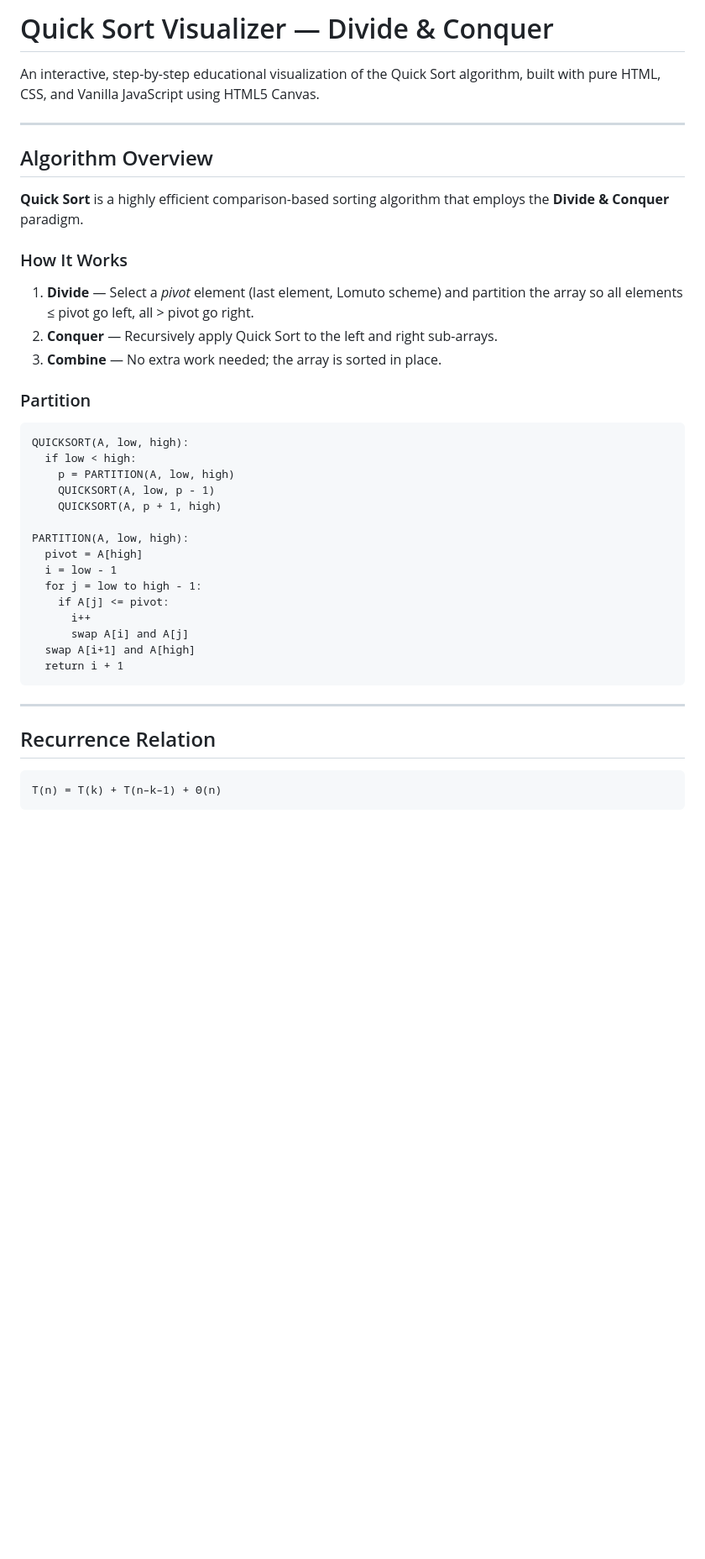
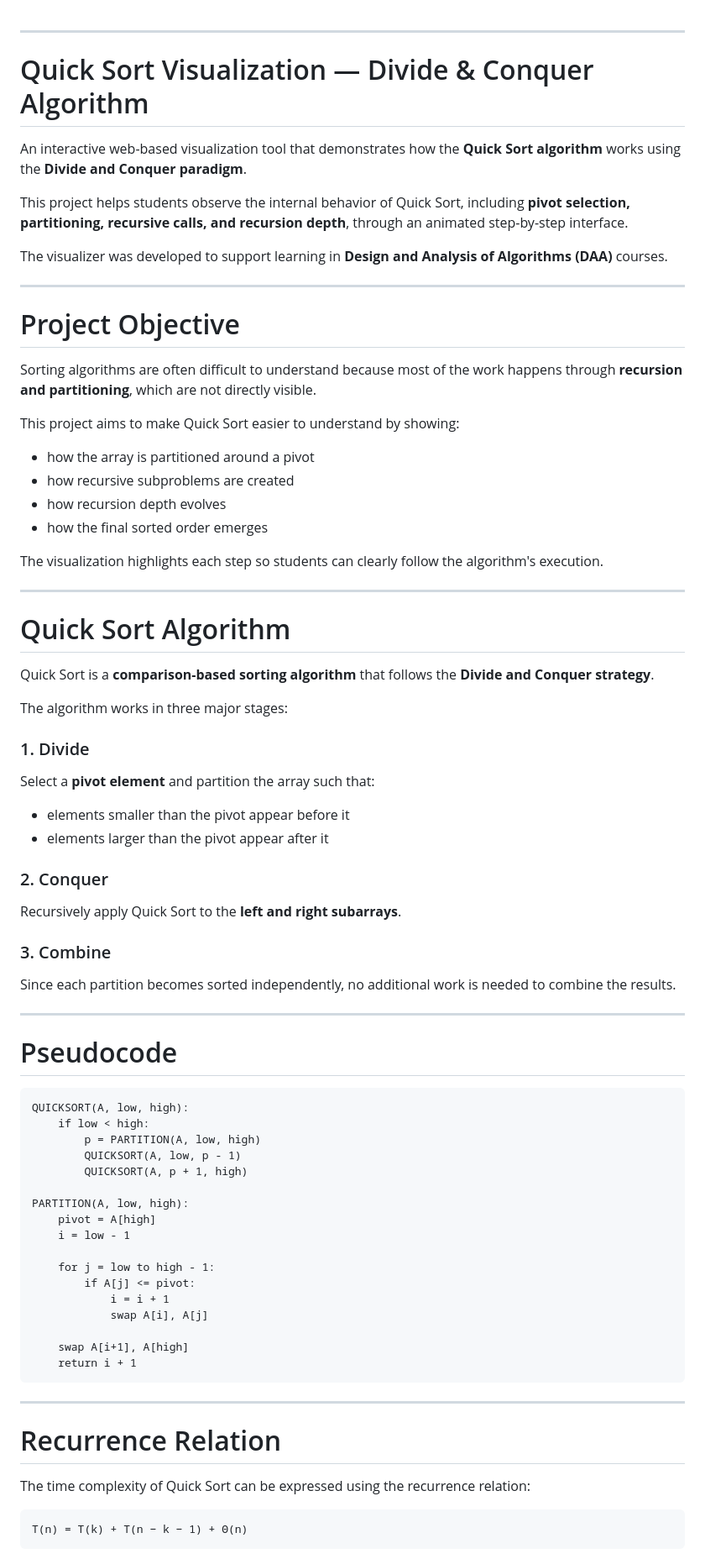
Before and after one commit to ShristyShree/Divide-and-Conquer-QuickSort, a Markdown page: README.md, the part around one of its changes. Shown at 84% size. Rendered like a GitHub page; blank space fills up the shorter version.

````diff
--- a/README.md
+++ b/README.md
@@ -1,44 +1,84 @@
-#  Quick Sort Visualizer — Divide & Conquer
 
-An interactive, step-by-step educational visualization of the Quick Sort algorithm, built with pure HTML, CSS, and Vanilla JavaScript using HTML5 Canvas.
 
 ---
 
-##  Algorithm Overview
+# Quick Sort Visualization — Divide & Conquer Algorithm
 
-**Quick Sort** is a highly efficient comparison-based sorting algorithm that employs the **Divide & Conquer** paradigm.
+An interactive web-based visualization tool that demonstrates how the **Quick Sort algorithm** works using the **Divide and Conquer paradigm**.
 
-### How It Works
+This project helps students observe the internal behavior of Quick Sort, including **pivot selection, partitioning, recursive calls, and recursion depth**, through an animated step-by-step interface.
 
-1. **Divide** — Select a *pivot* element (last element, Lomuto scheme) and partition the array so all elements ≤ pivot go left, all > pivot go right.
-2. **Conquer** — Recursively apply Quick Sort to the left and right sub-arrays.
-3. **Combine** — No extra work needed; the array is sorted in place.
+The visualizer was developed to support learning in **Design and Analysis of Algorithms (DAA)** courses.
 
-### Partition
+---
+
+# Project Objective
+
+Sorting algorithms are often difficult to understand because most of the work happens through **recursion and partitioning**, which are not directly visible.
+
+This project aims to make Quick Sort easier to understand by showing:
+
+* how the array is partitioned around a pivot
+* how recursive subproblems are created
+* how recursion depth evolves
+* how the final sorted order emerges
+
+The visualization highlights each step so students can clearly follow the algorithm's execution.
+
+---
+
+# Quick Sort Algorithm
+
+Quick Sort is a **comparison-based sorting algorithm** that follows the **Divide and Conquer strategy**.
+
+The algorithm works in three major stages:
+
+### 1. Divide
+
+Select a **pivot element** and partition the array such that:
+
+* elements smaller than the pivot appear before it
+* elements larger than the pivot appear after it
+
+### 2. Conquer
+
+Recursively apply Quick Sort to the **left and right subarrays**.
+
+### 3. Combine
+
+Since each partition becomes sorted independently, no additional work is needed to combine the results.
+
+---
+
+# Pseudocode
 
 ```
 QUICKSORT(A, low, high):
-  if low < high:
-    p = PARTITION(A, low, high)
-    QUICKSORT(A, low, p - 1)
-    QUICKSORT(A, p + 1, high)
+    if low < high:
+        p = PARTITION(A, low, high)
+        QUICKSORT(A, low, p - 1)
+        QUICKSORT(A, p + 1, high)
 
 PARTITION(A, low, high):
-  pivot = A[high]
-  i = low - 1
-  for j = low to high - 1:
-    if A[j] <= pivot:
-      i++
-      swap A[i] and A[j]
-  swap A[i+1] and A[high]
-  return i + 1
+    pivot = A[high]
+    i = low - 1
+
+    for j = low to high - 1:
+        if A[j] <= pivot:
+            i = i + 1
+            swap A[i], A[j]
+
+    swap A[i+1], A[high]
+    return i + 1
 ```
 
 ---
 
-## Recurrence Relation
+# Recurrence Relation
+
+The time complexity of Quick Sort can be expressed using the recurrence relation:
 
 ```
-T(n) = T(k) + T(n–k–1) + Θ(n)
+T(n) = T(k) + T(n − k − 1) + Θ(n)
 ```
 
````
Also changed, not shown: other parts of README.md (+152 -52 lines).
